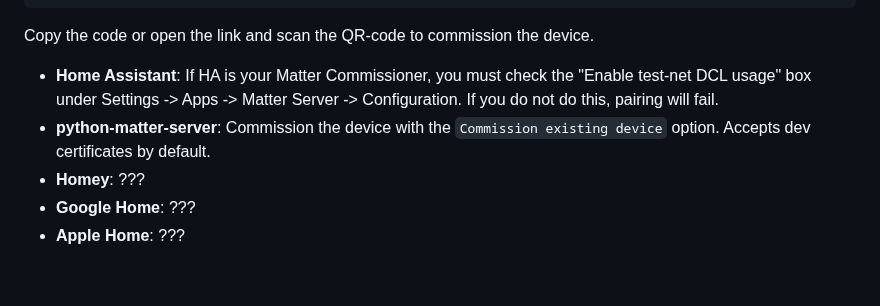
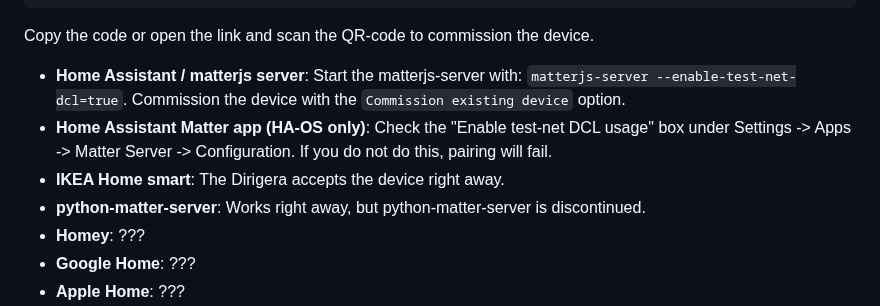
Before and after one commit to DavidvtWout/esphome-matter, a Markdown page: README.md, the part around the change. Rendered like a GitHub page; blank space fills up the shorter version.

Commit message:
update commission info

```diff
--- a/README.md
+++ b/README.md
@@ -59,8 +59,11 @@ After flashing, the device prints a setup code (`SetupQRCode`) to the logs on ev
 
 Copy the code or open the link and scan the QR-code to commission the device.
 
-- **Home Assistant**: If HA is your Matter Commissioner, you must check the "Enable test-net DCL usage" box under Settings -> Apps -> Matter Server -> Configuration. If you do not do this, pairing will fail.
-- **python-matter-server**: Commission the device with the `Commission existing device` option. Accepts dev certificates by default.
+
+- **Home Assistant / matterjs server**: Start the matterjs-server with: `matterjs-server --enable-test-net-dcl=true`. Commission the device with the `Commission existing device` option.
+- **Home Assistant Matter app (HA-OS only)**: Check the "Enable test-net DCL usage" box under Settings -> Apps -> Matter Server -> Configuration. If you do not do this, pairing will fail.
+- **IKEA Home smart**: The Dirigera accepts the device right away.
+- **python-matter-server**: Works right away, but python-matter-server is discontinued.
 - **Homey**: ???
 - **Google Home**: ???
 - **Apple Home**: ???
```
Also changed, not shown: docs/commissioning.md (+30 -5 lines), docs/img/commission-code.png (deleted), docs/img/matter-server-commission.png (deleted), docs/img/matterjs-server-commission.png (added).
